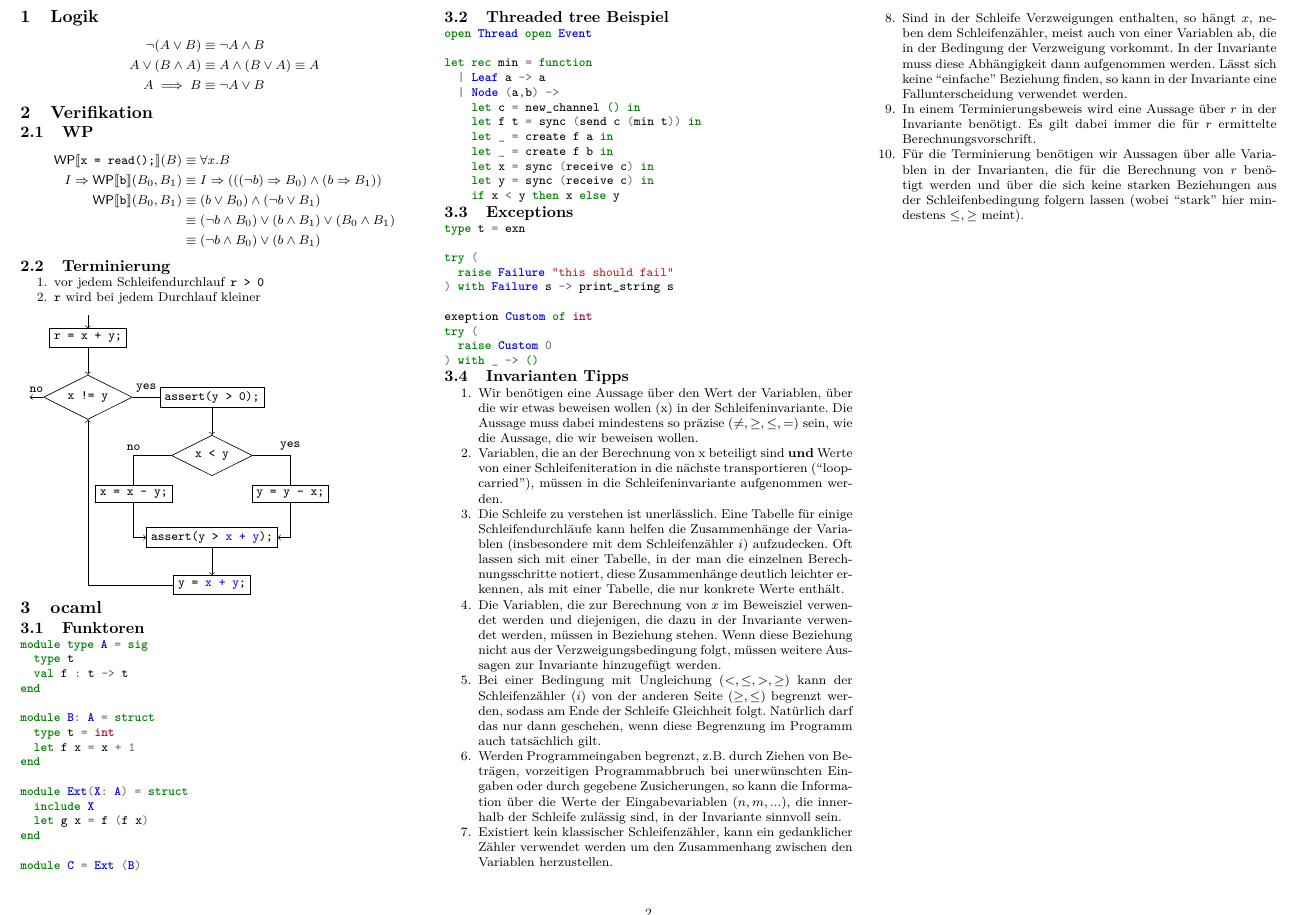
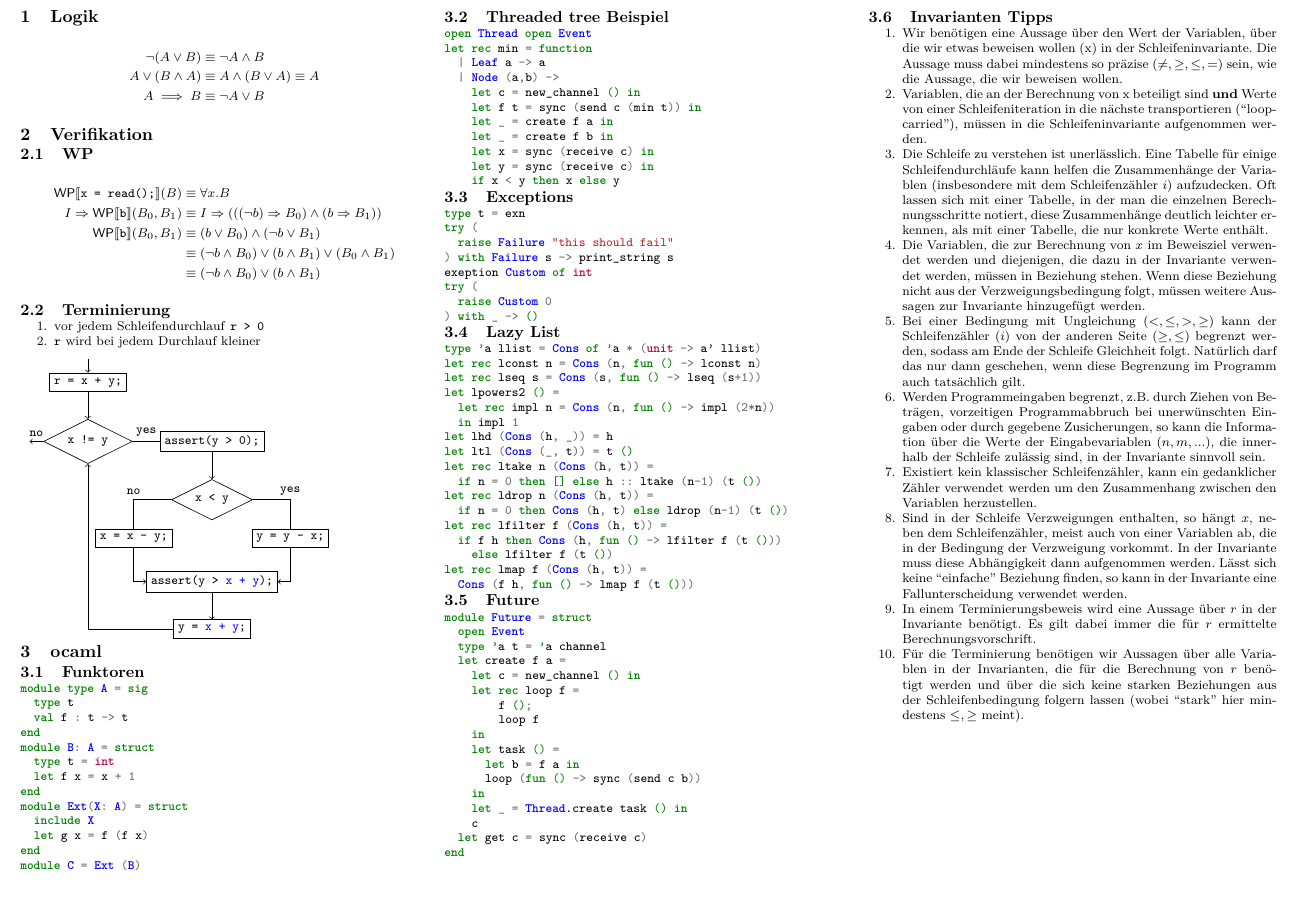
Before and after one commit to zepatrik/eidi2_cheatsheet, a LaTeX document (cheatsheet.tex): part of page 2 of 2, cut so that both start at the same text. Compiled offline with pdfLaTeX.

Commit message:
add more example solutions

```diff
--- a/cheatsheet.tex
+++ b/cheatsheet.tex
@@ -121,16 +117,55 @@ let rec min = function
     \subsection{Exceptions}
     \begin{minted}{ocaml}
 type t = exn
-
 try (
   raise Failure "this should fail"
 ) with Failure s -> print_string s
-
 exeption Custom of int
 try (
   raise Custom 0
 ) with _ -> ()
     \end{minted}
+    \subsection{Lazy List}
+    \begin{minted}{ocaml}
+type 'a llist = Cons of 'a * (unit -> a' llist)
+let rec lconst n = Cons (n, fun () -> lconst n)
+let rec lseq s = Cons (s, fun () -> lseq (s+1))
+let lpowers2 () =
+  let rec impl n = Cons (n, fun () -> impl (2*n))
+  in impl 1
+let lhd (Cons (h, _)) = h
+let ltl (Cons (_, t)) = t ()
+let rec ltake n (Cons (h, t)) =
+  if n = 0 then [] else h :: ltake (n-1) (t ())
+let rec ldrop n (Cons (h, t)) =
+  if n = 0 then Cons (h, t) else ldrop (n-1) (t ())
+let rec lfilter f (Cons (h, t)) =
+  if f h then Cons (h, fun () -> lfilter f (t ()))
+    else lfilter f (t ())
+let rec lmap f (Cons (h, t)) =
+  Cons (f h, fun () -> lmap f (t ()))
+    \end{minted}
+    \subsection{Future}
+    \begin{minted}{ocaml}
+module Future = struct
+  open Event
+  type 'a t = 'a channel
+  let create f a =
+    let c = new_channel () in
+    let rec loop f =
+	f ();
+	loop f
+    in
+    let task () =
+      let b = f a in
+      loop (fun () -> sync (send c b))
+    in
+    let _ = Thread.create task () in
+    c
+  let get c = sync (receive c)
+end
+    \end{minted}
+
     \subsection{Invarianten Tipps}
     \begin{enumerate}
      \item Wir benötigen eine Aussage über den Wert der Variablen, über die
```
Also changed, not shown: cheatsheet.pdf, cheatsheet.tex (4 more changed lines).
